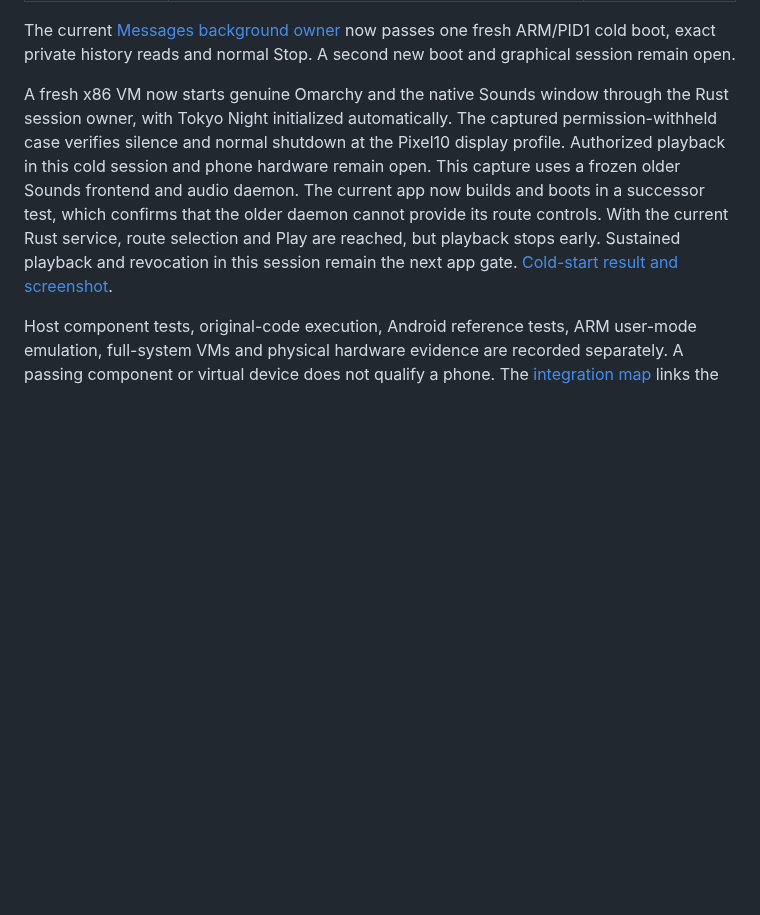
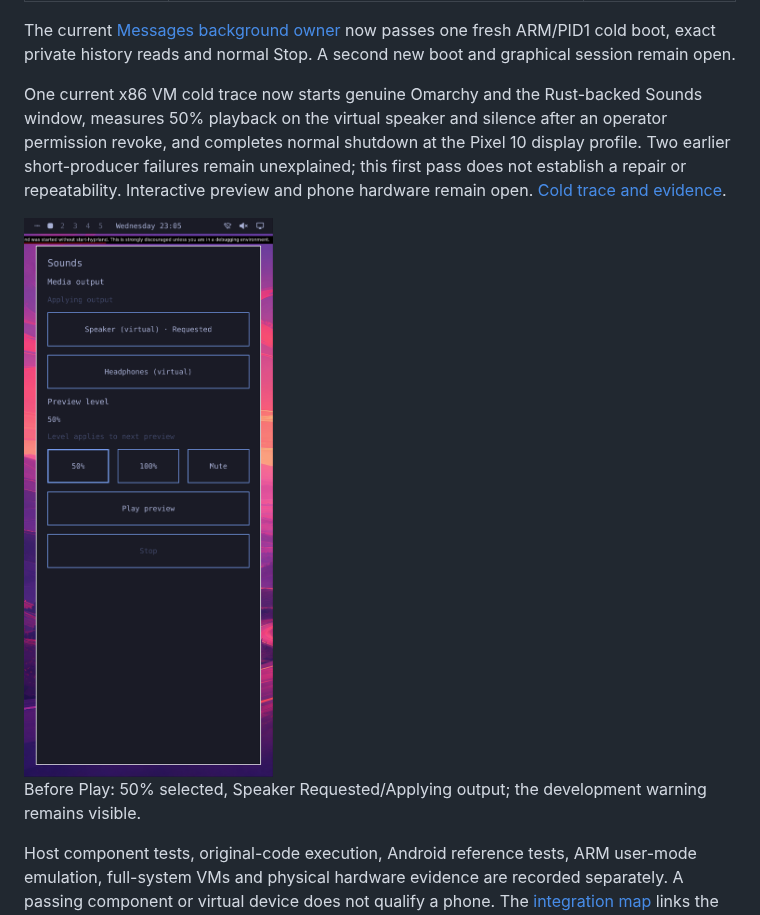
Before and after one commit to nrempel/pokelinux, a Markdown page: README.md, the part around the change. Drawn GitHub-style; pictures changed too: docs/assets/cold-omarchy-sounds-current-50-before-play.png (added); blank space fills up the shorter version.

Commit message:
docs: record first current cold audio trace and remaining failures

```diff
--- a/README.md
+++ b/README.md
@@ -58,16 +58,17 @@ into one complete phone session.
 
 The current [Messages background owner](docs/native-installed-messages-history.md#current-owner-integration) now passes one fresh ARM/PID1 cold boot, exact private history reads and normal Stop. A second new boot and graphical session remain open.
 
-A fresh x86 VM now starts genuine Omarchy and the native Sounds window through
-the Rust session owner, with Tokyo Night initialized automatically. The captured
-permission-withheld case verifies silence and normal shutdown at the Pixel10
-display profile. Authorized playback in this cold session and phone hardware
-remain open. This capture uses a frozen older Sounds frontend and audio daemon.
-The current app now builds and boots in a successor test, which confirms that the
-older daemon cannot provide its route controls. With the current Rust service,
-route selection and Play are reached, but playback stops early. Sustained
-playback and revocation in this session remain the next app gate.
-[Cold-start result and screenshot](docs/native-cold-omarchy-sounds.md).
+One current x86 VM cold trace now starts genuine Omarchy and the Rust-backed
+Sounds window, measures 50% playback on the virtual speaker and silence after an
+operator permission revoke, and completes normal shutdown at the Pixel 10 display
+profile. Two earlier short-producer failures remain unexplained; this first pass
+does not establish a repair or repeatability. Interactive preview and phone
+hardware remain open. [Cold trace and evidence](docs/native-cold-omarchy-sounds.md).
+
+<img src="docs/assets/cold-omarchy-sounds-current-50-before-play.png" width="320" alt="Sounds with 50% selected before Play" />
+
+Before Play: 50% selected, Speaker Requested/Applying output; the development
+warning remains visible.
 
 Host component tests, original-code execution, Android reference tests, ARM
 user-mode emulation, full-system VMs and physical hardware evidence are recorded
```
Also changed, not shown: docs/development-handoff.md (+23 -6 lines), docs/native-cold-omarchy-sounds.md (+60 -9 lines), 1 other file.
